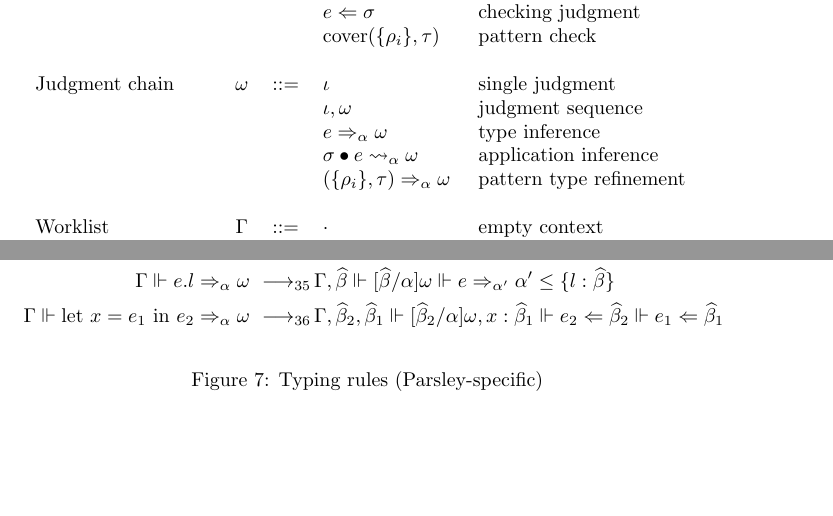
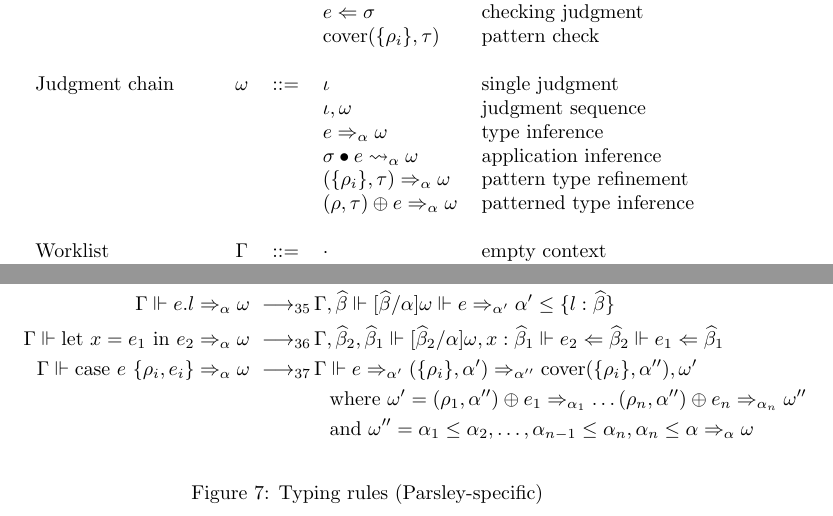
Before and after one commit to SRI-CSL/parsley-lang, a LaTeX paper (doc/language.tex): two parts of pages 7 and 10 of 11, joined at a grey line, cut so that both start at the same text, the shorter picture padded with empty space. Compiled offline with pdfLaTeX.

Commit message:
Add the top-level typing rule for case expressions.

```diff
--- a/doc/language.tex
+++ b/doc/language.tex
@@ -335,9 +335,9 @@ Figure~\ref{f:wf:expressions} defines well-formed expressions.
     Judgment chain        & $\omega$ & ::= & $ \iota $                         & single judgment \\
                           &          &     & $ \iota, \omega $                 & judgment sequence \\
                           &          &     & $ e\Rightarrow_\utv\omega $       & type inference \\
-                          &          &     & $ \sigma\bullet e\rightsquigarrow_\utv\omega $ & application inference \\
-                          &          &     & $ (\{\rho_i\},\tau)\Rightarrow_\alpha\omega $ & pattern type refinement \\
-
+                          &          &     & $ \sigma\bullet e\rightsquigarrow_\utv\omega $  & application inference \\
+                          &          &     & $ (\{\rho_i\},\tau)\Rightarrow_\utv\omega $     & pattern type refinement \\
+                          &          &     & $ (\rho,\tau)\oplus e\Rightarrow_\utv\omega $   & patterned type inference \\
                           &          &     &                                   & \\
     Worklist              & $\Gamma$ & ::= & $ \cdot $                         & empty context \\
                           &          &     & $ \mid\Gamma, C: \sigma$          & value constructor \\
@@ -569,9 +569,10 @@ immediately substituted into the worklist before proceeding.
       % check this, especially ordering of \etv_1 and \etv_2 in context!
       \Gamma\Vdash \textrm{let }x=e_1\textrm{ in }e_2\Rightarrow_\utv\omega
         &\typrule \Gamma,\etv_2,\etv_1\Vdash [\etv_2/\utv]\omega, x:\etv_1 \Vdash e_2\Leftarrow\etv_2\Vdash e_1\Leftarrow\etv_1 \\
-      % TODO:
-      % . patterns
-      % . variants + case
+      \Gamma\Vdash \textrm{case }e\ \{\rho_i, e_i\}\Rightarrow_\utv\omega
+        &\typrule \Gamma\Vdash e\Rightarrow_{\utv'}(\{\rho_i\},\utv')\Rightarrow_{\utv''}\mathrm{cover}(\{\rho_i\},\utv''),\omega' \\
+        &\qquad\qquad\text{where }\omega'=(\rho_1,\utv'')\oplus e_1\Rightarrow_{\utv_1}\ldots(\rho_n,\utv'')\oplus e_n\Rightarrow_{\utv_n}\omega'' \\
+        &\qquad\qquad\text{and }\omega''=\utv_1\leq\utv_2,\ldots,\utv_{n-1}\leq\utv_n,\utv_n\leq\utv\Rightarrow_\utv\omega
     \end{aligned}
   \end{gather*}
   \caption{Typing rules (Parsley-specific)}
```
